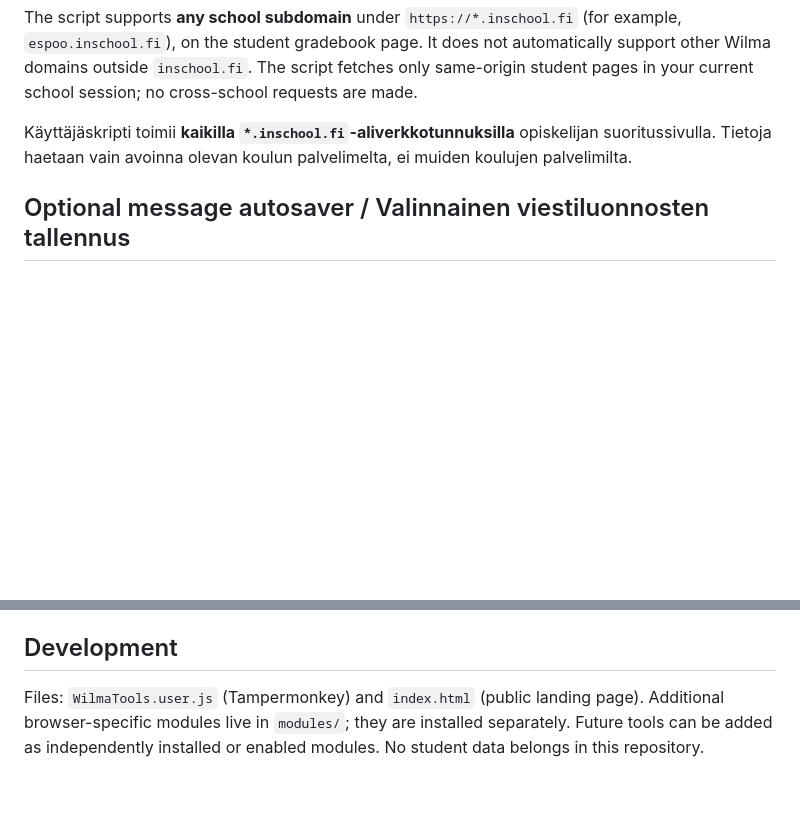
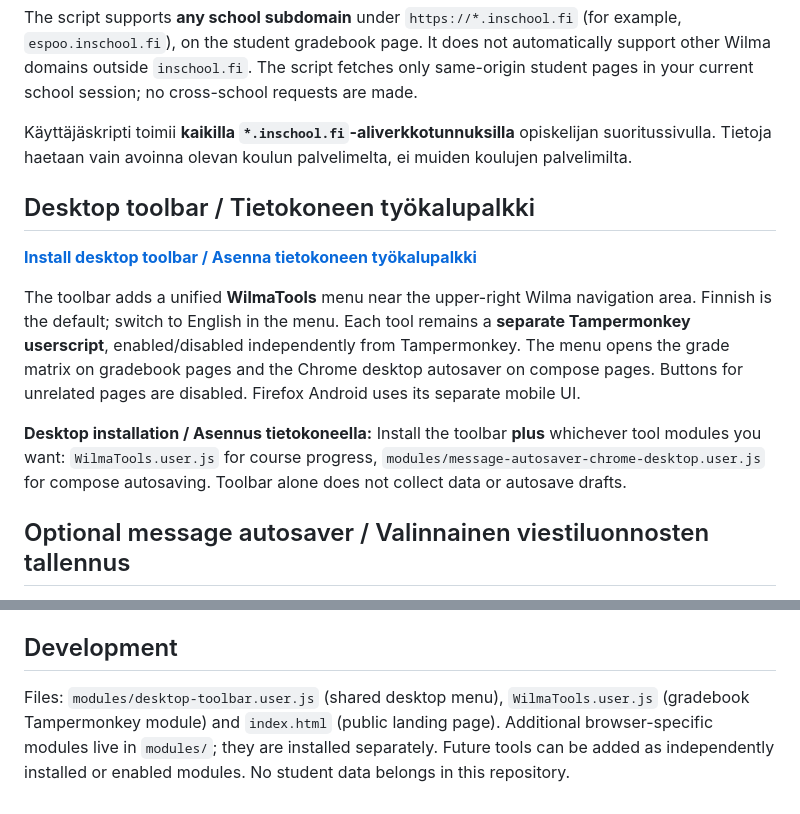
Before and after one commit to ljrant/WilmaTools, a Markdown page: README.md, 2 parts joined by grey strips. Rendered like a GitHub page; blank space fills up the shorter version.

Commit message:
Document desktop WilmaTools toolbar and independent module installs

```diff
--- a/README.md
+++ b/README.md
@@ -14,6 +14,14 @@ WilmaTools is a browser-based collection of optional tools for Wilma. Current mo
 The script supports **any school subdomain** under `https://*.inschool.fi` (for example, `espoo.inschool.fi`), on the student gradebook page. It does not automatically support other Wilma domains outside `inschool.fi`. The script fetches only same-origin student pages in your current school session; no cross-school requests are made.
 
 Käyttäjäskripti toimii **kaikilla `*.inschool.fi`-aliverkkotunnuksilla** opiskelijan suoritussivulla. Tietoja haetaan vain avoinna olevan koulun palvelimelta, ei muiden koulujen palvelimilta.
+
+## Desktop toolbar / Tietokoneen työkalupalkki
+
+**[Install desktop toolbar / Asenna tietokoneen työkalupalkki](https://raw.githubusercontent.com/ljrant/WilmaTools/main/modules/desktop-toolbar.user.js)**
+
+The toolbar adds a unified **WilmaTools** menu near the upper-right Wilma navigation area. Finnish is the default; switch to English in the menu. Each tool remains a **separate Tampermonkey userscript**, enabled/disabled independently from Tampermonkey. The menu opens the grade matrix on gradebook pages and the Chrome desktop autosaver on compose pages. Buttons for unrelated pages are disabled. Firefox Android uses its separate mobile UI.
+
+**Desktop installation / Asennus tietokoneella:** Install the toolbar **plus** whichever tool modules you want: `WilmaTools.user.js` for course progress, `modules/message-autosaver-chrome-desktop.user.js` for compose autosaving. Toolbar alone does not collect data or autosave drafts.
 
 ## Optional message autosaver / Valinnainen viestiluonnosten tallennus
 
@@ -52,4 +60,4 @@ The userscript runs in an existing authenticated Wilma session, fetches same-ori
 
 ## Development
 
-Files: `WilmaTools.user.js` (Tampermonkey) and `index.html` (public landing page). Additional browser-specific modules live in `modules/`; they are installed separately. Future tools can be added as independently installed or enabled modules. No student data belongs in this repository.
+Files: `modules/desktop-toolbar.user.js` (shared desktop menu), `WilmaTools.user.js` (gradebook Tampermonkey module) and `index.html` (public landing page). Additional browser-specific modules live in `modules/`; they are installed separately. Future tools can be added as independently installed or enabled modules. No student data belongs in this repository.
```
